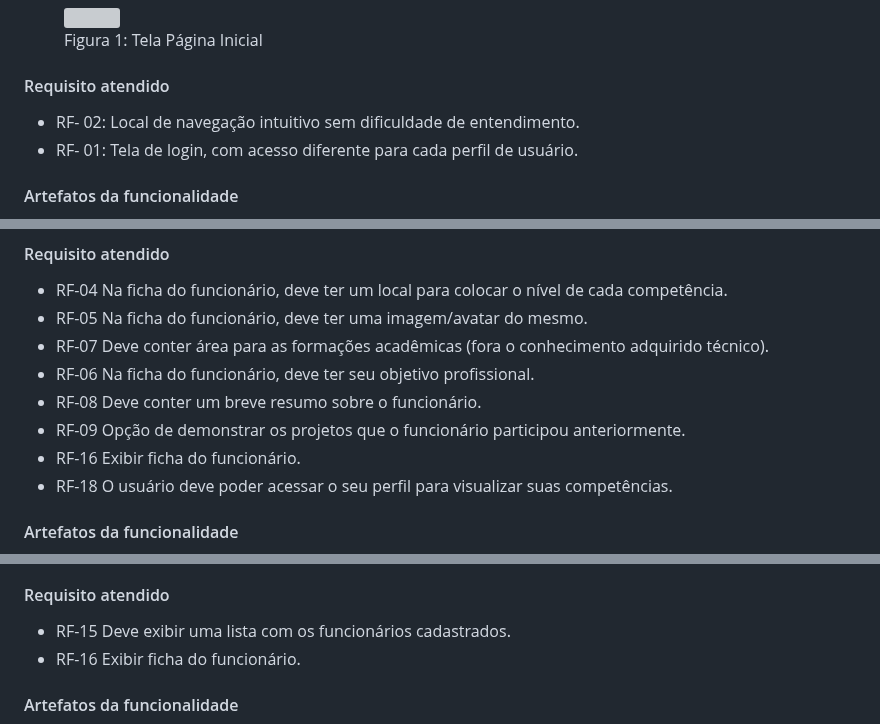
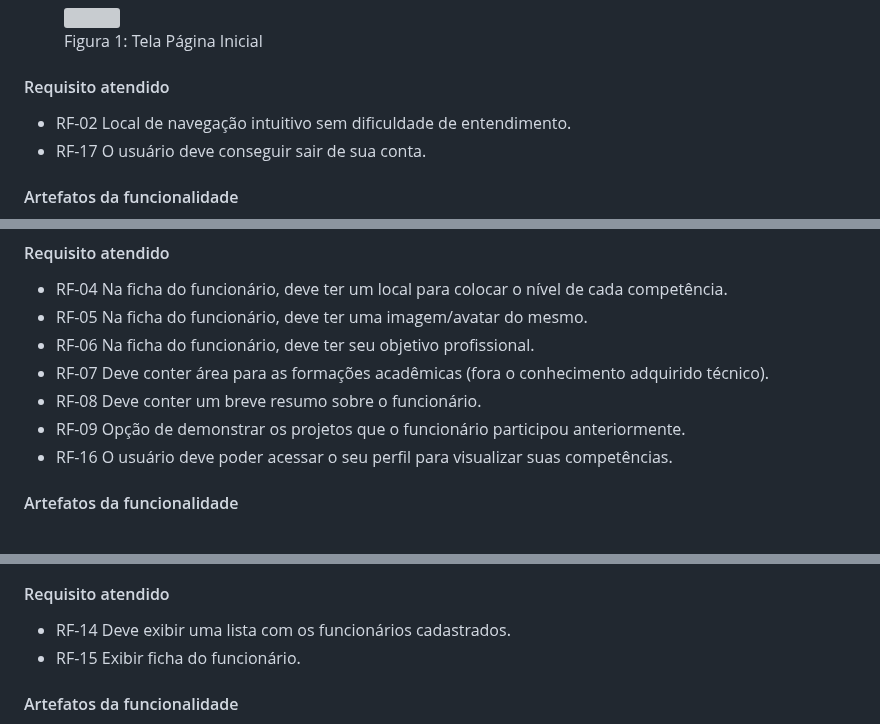
Before and after one commit to ICEI-PUC-Minas-PMV-ADS/pmv-ads-2024-1-e1-proj-web-t13-game-of-work, a Markdown page: documentos/06-Programação de Funcionalidades.md, 3 parts joined by grey strips. GitHub-like rendering; grey boxes are pictures that could not be loaded.

```diff
--- a/documentos/06-Programação de Funcionalidades.md
+++ b/documentos/06-Programação de Funcionalidades.md
@@ -11,9 +11,8 @@ Implementação da aplicação descritas por meio dos requisitos codificados.
 
 #### Requisito atendido
 
-- RF- 02: Local de navegação intuitivo sem dificuldade de entendimento.
-- RF- 01: Tela de login, com acesso diferente para cada perfil de usuário.
-
+- RF-02	Local de navegação intuitivo sem dificuldade de entendimento.
+- RF-17	O usuário deve conseguir sair de sua conta.
 
 
 #### Artefatos da funcionalidade
@@ -49,13 +48,11 @@ Brenda Drumond
 
 - RF-04	Na ficha do funcionário, deve ter um local para colocar o nível de cada competência.
 - RF-05	Na ficha do funcionário, deve ter uma imagem/avatar do mesmo.
+- RF-06	Na ficha do funcionário, deve ter seu objetivo profissional.
 - RF-07	Deve conter área para as formações acadêmicas (fora o conhecimento adquirido técnico).
-- RF-06	Na ficha do funcionário, deve ter seu objetivo profissional.
 - RF-08	Deve conter um breve resumo sobre o funcionário.
 - RF-09	Opção de demonstrar os projetos que o funcionário participou anteriormente.
-- RF-16 Exibir ficha do funcionário.
-- RF-18 O usuário deve poder acessar o seu perfil para visualizar suas competências.
-
+- RF-16	O usuário deve poder acessar o seu perfil para visualizar suas competências.
 
 #### Artefatos da funcionalidade
 
@@ -122,8 +120,8 @@ Kayque Fonseca
 
 #### Requisito atendido
 
-- RF-15 Deve exibir uma lista com os funcionários cadastrados.
-- RF-16 Exibir ficha do funcionário.
+- RF-14	Deve exibir uma lista com os funcionários cadastrados.
+- RF-15	Exibir ficha do funcionário.
 
 #### Artefatos da funcionalidade
 
```
Also changed, not shown: other parts of documentos/06-Programação de Funcionalidades.md (+10 -15 lines).
